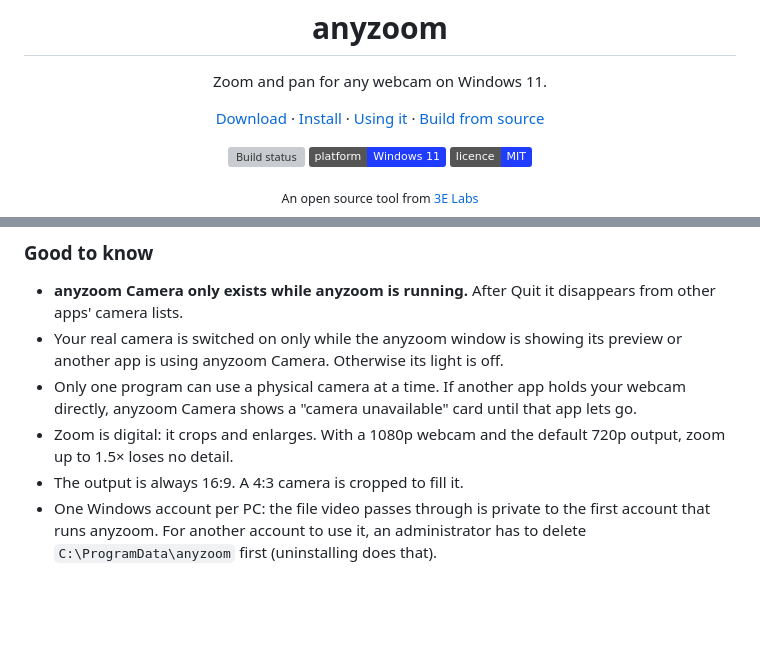
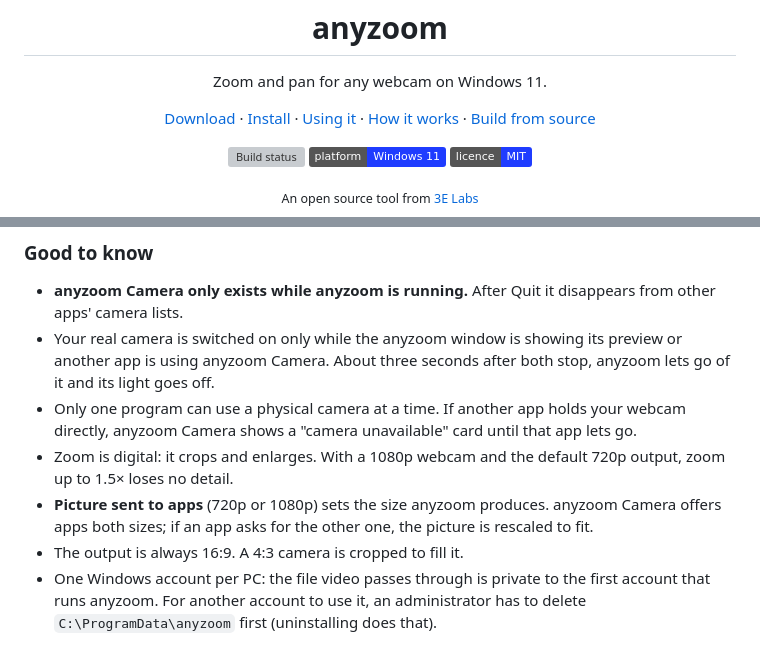
Before and after one commit to 3E-Labs/anyzoom, a Markdown page: README.md, 2 parts joined by grey strips. Rendered like a GitHub page; badges without logos; blank space fills up the shorter version; grey boxes are pictures that could not be loaded.

```diff
--- a/README.md
+++ b/README.md
@@ -10,6 +10,7 @@
   <a href="https://github.com/3E-Labs/anyzoom/releases">Download</a> ·
   <a href="#install">Install</a> ·
   <a href="#using-it">Using it</a> ·
+  <a href="#how-it-works">How it works</a> ·
   <a href="#build-from-source">Build from source</a>
 </p>
 
@@ -78,12 +97,16 @@ download, build it yourself from this source (see [Build from source](#build-fro
 - **anyzoom Camera only exists while anyzoom is running.** After Quit it
   disappears from other apps' camera lists.
 - Your real camera is switched on only while the anyzoom window is showing its
-  preview or another app is using anyzoom Camera. Otherwise its light is off.
+  preview or another app is using anyzoom Camera. About three seconds after
+  both stop, anyzoom lets go of it and its light goes off.
 - Only one program can use a physical camera at a time. If another app holds
   your webcam directly, anyzoom Camera shows a "camera unavailable" card until
   that app lets go.
 - Zoom is digital: it crops and enlarges. With a 1080p webcam and the default
   720p output, zoom up to 1.5× loses no detail.
+- **Picture sent to apps** (720p or 1080p) sets the size anyzoom produces.
+  anyzoom Camera offers apps both sizes; if an app asks for the other one,
+  the picture is rescaled to fit.
 - The output is always 16:9. A 4:3 camera is cropped to fill it.
 - One Windows account per PC: the file video passes through is private to the
   first account that runs anyzoom. For another account to use it, an
```
Also changed, not shown: other parts of README.md (+76 -16 lines), docs/images/before-after.jpg (added), docs/images/triple-e-call.jpg (added), docs/images/triple-e-desk.jpg (added), docs/images/window.png (added).
